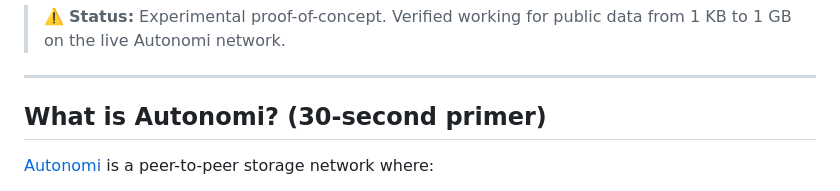
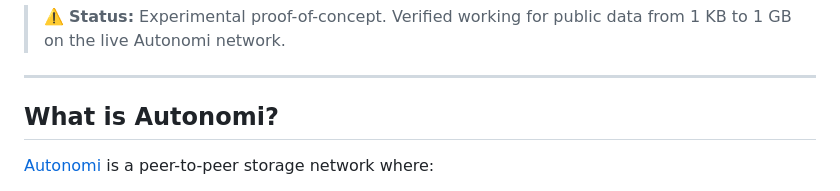
Before and after one commit to sandy1000-dev/Autonomi-Downloader, a Markdown page: README.md, the part around the change. Drawn GitHub-style.

Commit message:
Update 'What is Autonomi?' section in README
Removed the time estimate from the 'What is Autonomi?' section.

```diff
--- a/README.md
+++ b/README.md
@@ -23,7 +23,7 @@ This is a proof-of-concept web downloader for [Autonomi](https://autonomi.com),
 
 ---
 
-## What is Autonomi? (30-second primer)
+## What is Autonomi?
 
 [Autonomi](https://autonomi.com) is a peer-to-peer storage network where:
 - Files are split into encrypted chunks and distributed across the network.
```
